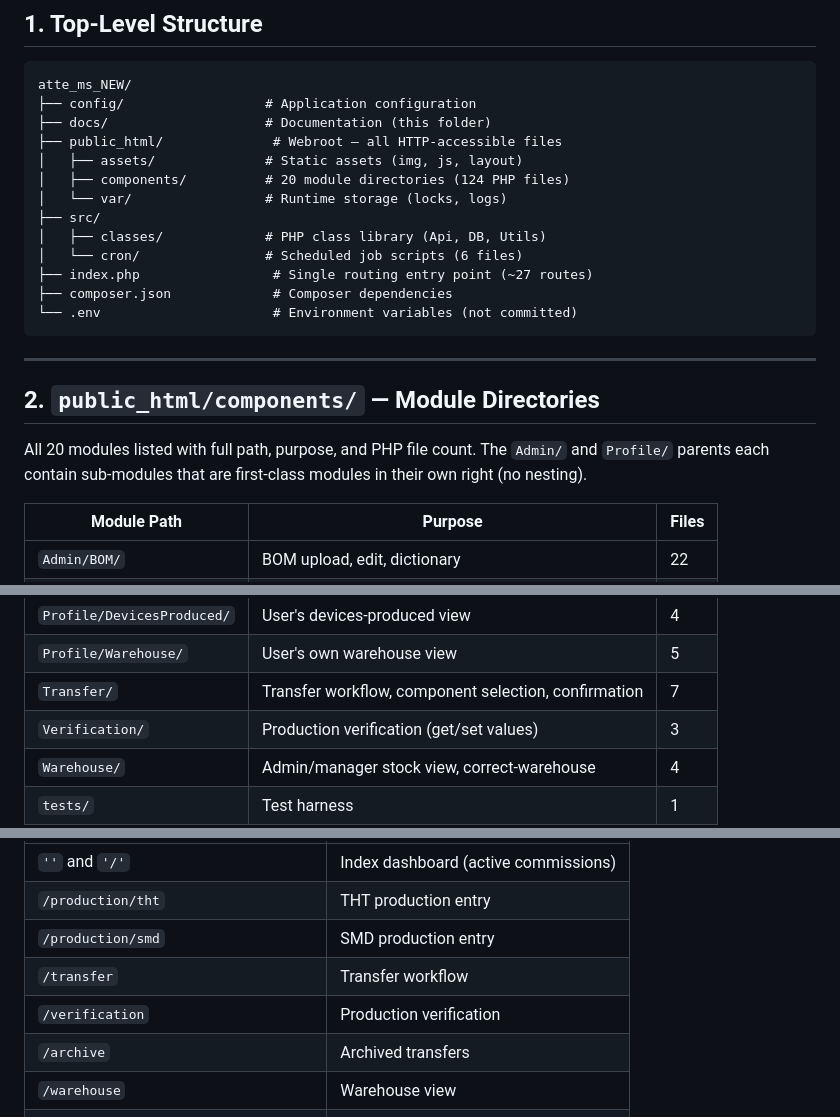
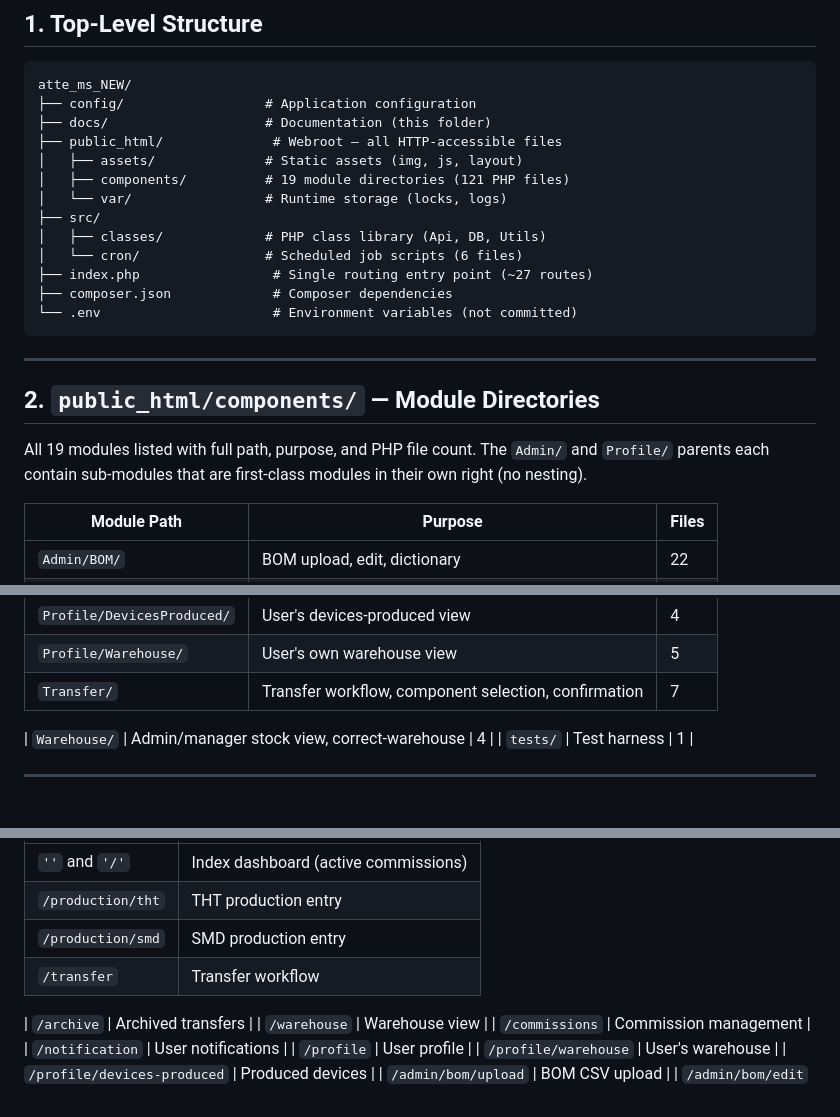
Before and after one commit to Keshy12/production-manager-atte, a Markdown page: docs/system/CODEBASE_MAP.md, 3 parts joined by grey strips. Drawn GitHub-style.

```diff
--- a/docs/system/CODEBASE_MAP.md
+++ b/docs/system/CODEBASE_MAP.md
@@ -13,7 +13,7 @@ atte_ms_NEW/
 ├── docs/                    # Documentation (this folder)
 ├── public_html/              # Webroot — all HTTP-accessible files
 │   ├── assets/              # Static assets (img, js, layout)
-│   ├── components/          # 20 module directories (124 PHP files)
+│   ├── components/          # 19 module directories (121 PHP files)
 │   └── var/                 # Runtime storage (locks, logs)
 ├── src/
 │   ├── classes/             # PHP class library (Api, DB, Utils)
@@ -27,7 +27,7 @@ atte_ms_NEW/
 
 ## 2. `public_html/components/` — Module Directories
 
-All 20 modules listed with full path, purpose, and PHP file count. The `Admin/` and `Profile/` parents each contain sub-modules that are first-class modules in their own right (no nesting).
+All 19 modules listed with full path, purpose, and PHP file count. The `Admin/` and `Profile/` parents each contain sub-modules that are first-class modules in their own right (no nesting).
 
 | Module Path | Purpose                                              | Files |
 |-------------|------------------------------------------------------|-------|
@@ -48,7 +48,7 @@ All 20 modules listed with full path, purpose, and PHP file count. The `Admin/`
 | `Profile/DevicesProduced/` | User's devices-produced view                         | 4 |
 | `Profile/Warehouse/` | User's own warehouse view                            | 5 |
 | `Transfer/` | Transfer workflow, component selection, confirmation | 7 |
-| `Verification/` | Production verification (get/set values)             | 3 |
+
 | `Warehouse/` | Admin/manager stock view, correct-warehouse          | 4 |
 | `tests/` | Test harness                                         | 1 |
 
@@ -111,7 +111,7 @@ Single switch-based router (no framework). All routes map to `public_html/compon
 | `/production/tht` | THT production entry |
 | `/production/smd` | SMD production entry |
 | `/transfer` | Transfer workflow |
-| `/verification` | Production verification |
+
 | `/archive` | Archived transfers |
 | `/warehouse` | Warehouse view |
 | `/commissions` | Commission management |
```
Also changed, not shown: docs/INDEX.md (+2 -2 lines), docs/data/DATABASE.md (+3 -1 lines).
